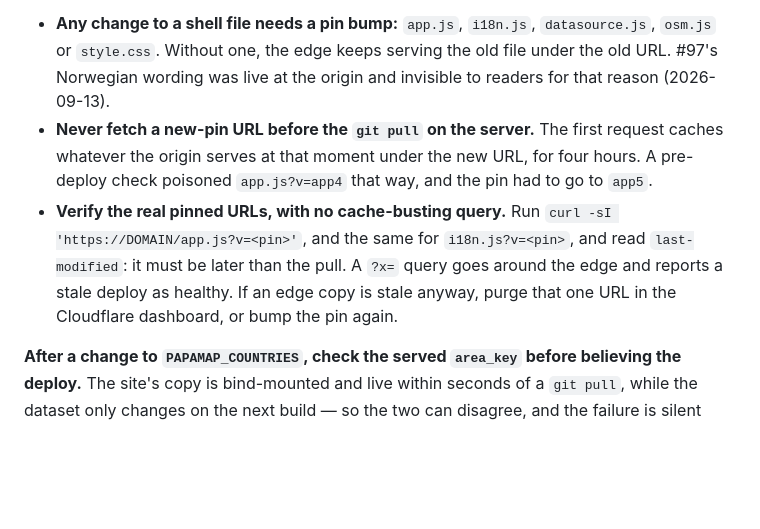
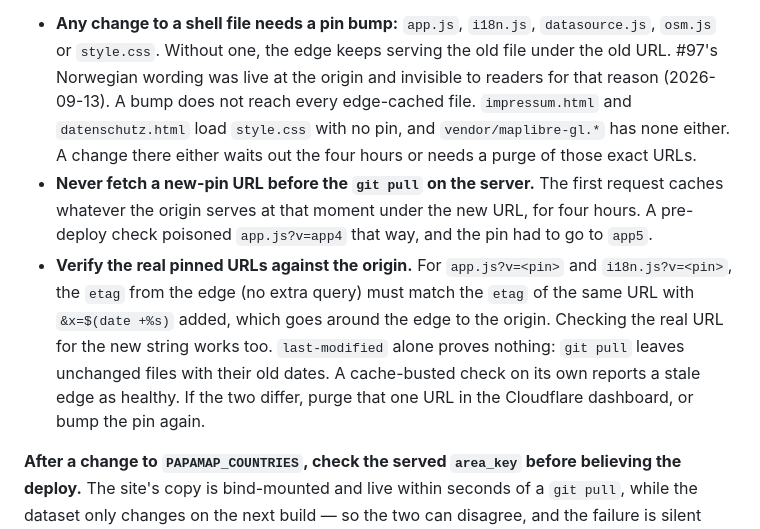
Before and after one commit to jakubwaller/papa-map, a Markdown page: docs/DEPLOY.md, the part around the change. GitHub-like rendering; blank space fills up the shorter version.

Commit message:
DEPLOY.md: verify the edge by etag against the origin, name the unpinned files
last-modified proves nothing after a pull that did not touch the file.
impressum, datenschutz and vendor/maplibre load edge-cached files a pin
bump does not reach.

```diff
--- a/docs/DEPLOY.md
+++ b/docs/DEPLOY.md
@@ -400,15 +400,19 @@ are edge-cached for four hours (`max-age=14400`, `cf-cache-status: HIT`). HTML i
 - **Any change to a shell file needs a pin bump:** `app.js`, `i18n.js`, `datasource.js`,
   `osm.js` or `style.css`. Without one, the edge keeps serving the old file under the old URL.
   #97's Norwegian wording was live at the origin and invisible to readers for that reason
-  (2026-09-13).
+  (2026-09-13). A bump does not reach every edge-cached file. `impressum.html` and
+  `datenschutz.html` load `style.css` with no pin, and `vendor/maplibre-gl.*` has none either.
+  A change there either waits out the four hours or needs a purge of those exact URLs.
 - **Never fetch a new-pin URL before the `git pull` on the server.** The first request caches
   whatever the origin serves at that moment under the new URL, for four hours. A pre-deploy
   check poisoned `app.js?v=app4` that way, and the pin had to go to `app5`.
-- **Verify the real pinned URLs, with no cache-busting query.** Run
-  `curl -sI 'https://DOMAIN/app.js?v=<pin>'`, and the same for `i18n.js?v=<pin>`, and read
-  `last-modified`: it must be later than the pull. A `?x=` query goes around the edge and
-  reports a stale deploy as healthy. If an edge copy is stale anyway, purge that one URL in the
-  Cloudflare dashboard, or bump the pin again.
+- **Verify the real pinned URLs against the origin.** For `app.js?v=<pin>` and
+  `i18n.js?v=<pin>`, the `etag` from the edge (no extra query) must match the `etag` of the
+  same URL with `&x=$(date +%s)` added, which goes around the edge to the origin. Checking the
+  real URL for the new string works too. `last-modified` alone proves nothing: `git pull`
+  leaves unchanged files with their old dates. A cache-busted check on its own reports a stale
+  edge as healthy. If the two differ, purge that one URL in the Cloudflare dashboard, or bump
+  the pin again.
 
 **After a change to `PAPAMAP_COUNTRIES`, check the served `area_key` before believing the
 deploy.** The site's copy is bind-mounted and live within seconds of a `git pull`, while the
```
